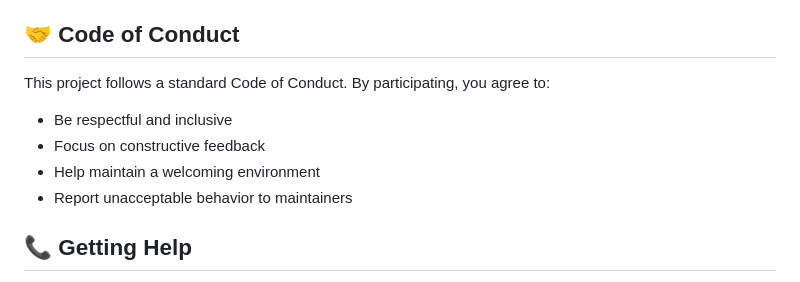
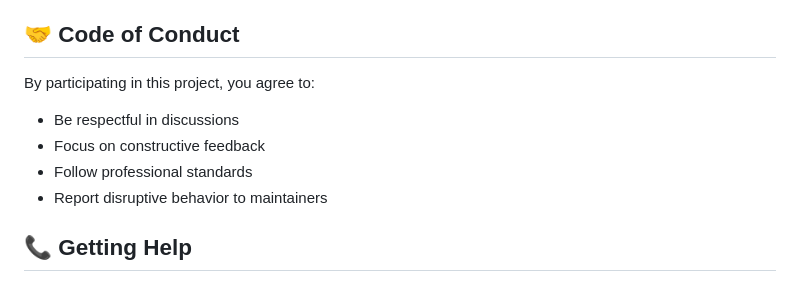
Before and after one commit to brandonhon/tls-cert-monitor, a Markdown page: CONTRIBUTING.md, the part around the change. GitHub-like rendering.

Commit message:
refactor: streamline code of conduct in CONTRIBUTING.md
- Remove unnecessary language and focus on professional standards
- Simplify conduct expectations while maintaining respectful discourse
- Keep focus on technical excellence and constructive feedback

🤖 Generated with [Claude Code](https://claude.ai/code)

Co-Authored-By: Claude <noreply@anthropic.com>

```diff
--- a/CONTRIBUTING.md
+++ b/CONTRIBUTING.md
@@ -122,11 +122,11 @@ Use the feature request template and include:
 
 ## 🤝 Code of Conduct
 
-This project follows a standard Code of Conduct. By participating, you agree to:
-- Be respectful and inclusive
+By participating in this project, you agree to:
+- Be respectful in discussions
 - Focus on constructive feedback
-- Help maintain a welcoming environment
-- Report unacceptable behavior to maintainers
+- Follow professional standards
+- Report disruptive behavior to maintainers
 
 ## 📞 Getting Help
 
```
